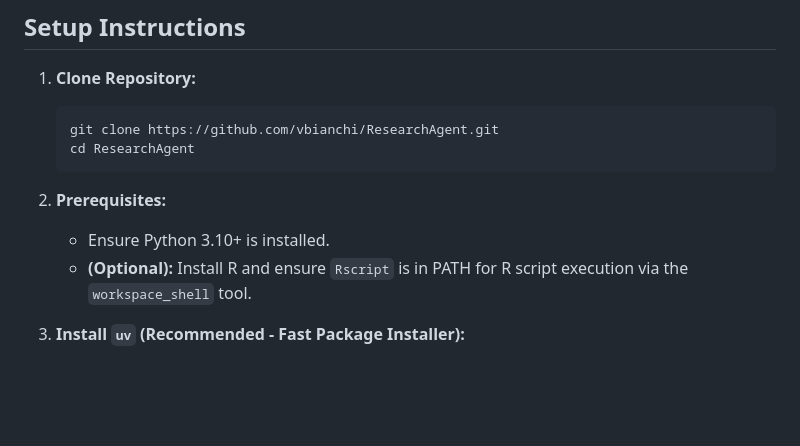
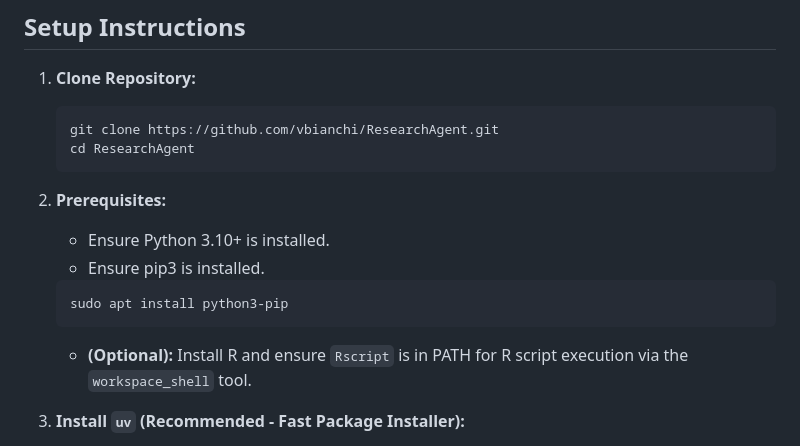
Before and after one commit to vbianchi/Mentori, a Markdown page: README.md, the part around the change. GitHub-like rendering; blank space fills up the shorter version.

````diff
--- a/README.md
+++ b/README.md
@@ -104,6 +104,10 @@ manus-ai-ui-clone/
     ```
 2.  **Prerequisites:**
     * Ensure Python 3.10+ is installed.
+    * Ensure pip3 is installed.
+    ```bash
+    sudo apt install python3-pip
+    ```
     * **(Optional):** Install R and ensure `Rscript` is in PATH for R script execution via the `workspace_shell` tool.
 
 3.  **Install `uv` (Recommended - Fast Package Installer):**
````
